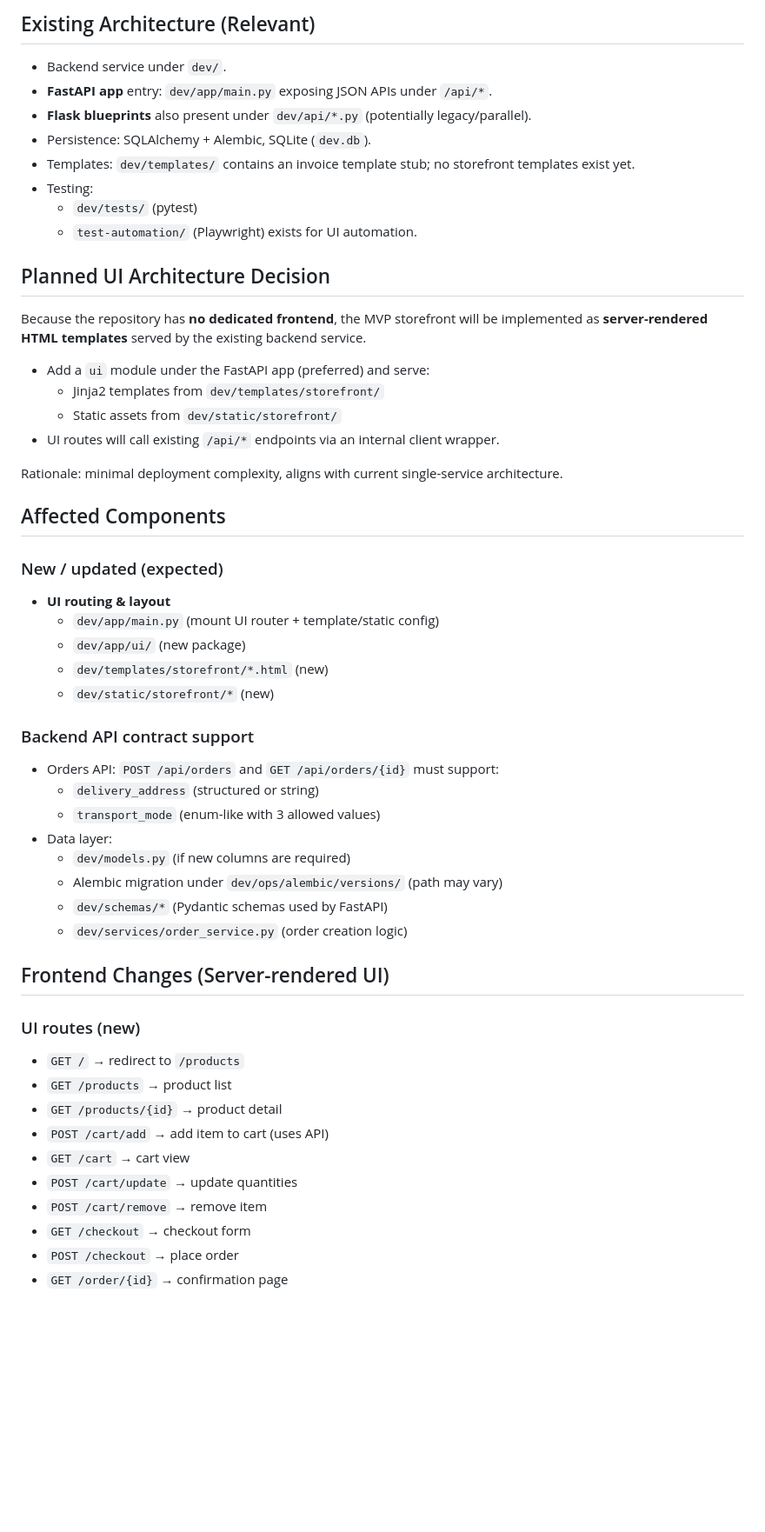
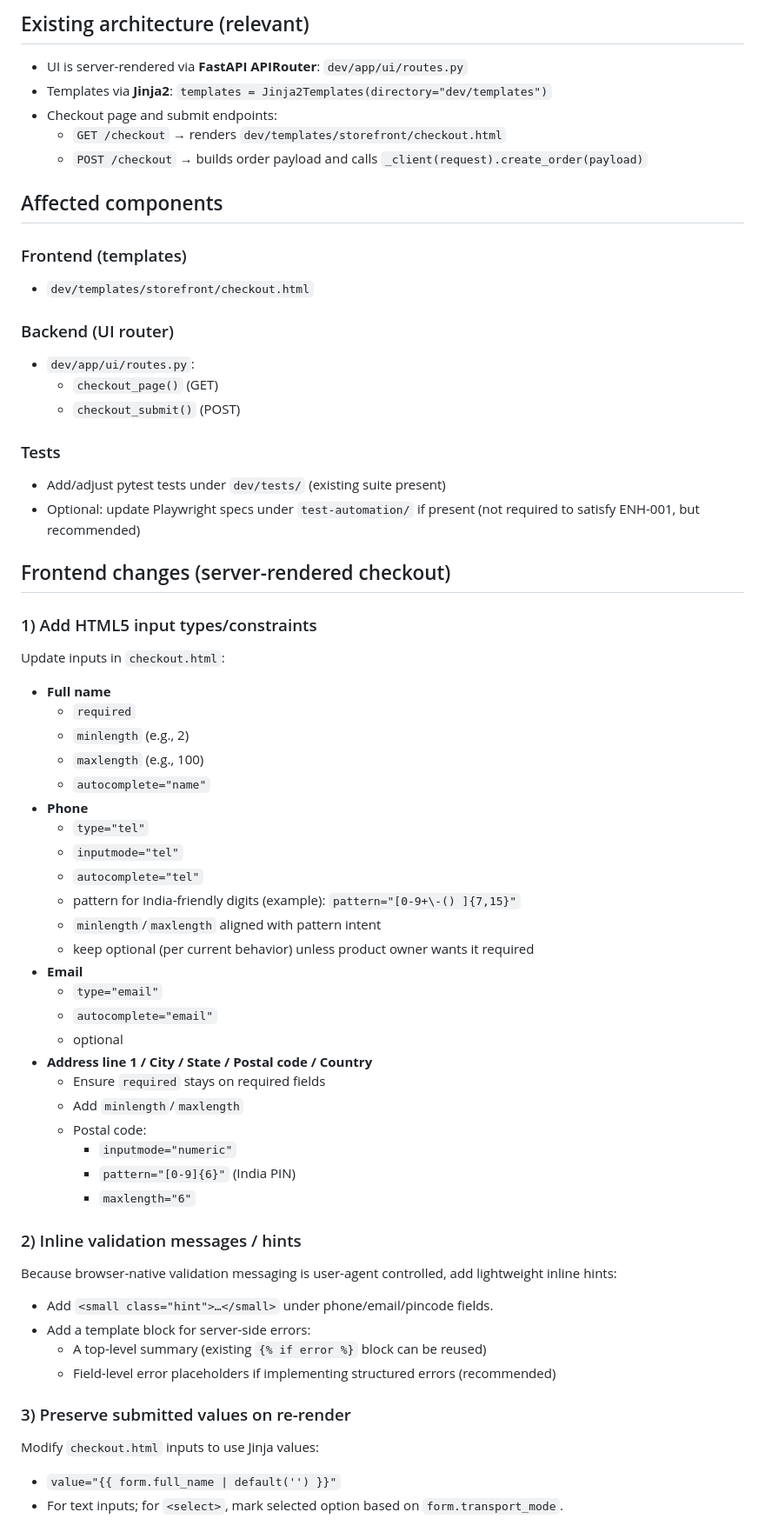
Before and after one commit to sonambavisetti-cmd/capstron, a Markdown page: dev/impl-plan.md, the part around one of its changes. Shown at 87% size. Drawn GitHub-style; blank space fills up the shorter version.

Commit message:
plan(VNK-119): checkout HTML5 validation + preserve values

```diff
--- a/dev/impl-plan.md
+++ b/dev/impl-plan.md
@@ -47,52 +34,60 @@ Approved Enhancement → Jira Requirement → Implementation Task → Component
 
-## Existing Architecture (Relevant)
-- Backend service under `dev/`.
-- **FastAPI app** entry: `dev/app/main.py` exposing JSON APIs under `/api/*`.
-- **Flask blueprints** also present under `dev/api/*.py` (potentially legacy/parallel).
-- Persistence: SQLAlchemy + Alembic, SQLite (`dev.db`).
-- Templates: `dev/templates/` contains an invoice template stub; no storefront templates exist yet.
-- Testing:
-  - `dev/tests/` (pytest)
-  - `test-automation/` (Playwright) exists for UI automation.
+## Existing architecture (relevant)
+- UI is server-rendered via **FastAPI APIRouter**: `dev/app/ui/routes.py`
+- Templates via **Jinja2**: `templates = Jinja2Templates(directory="dev/templates")`
+- Checkout page and submit endpoints:
+  - `GET /checkout` → renders `dev/templates/storefront/checkout.html`
+  - `POST /checkout` → builds order payload and calls `_client(request).create_order(payload)`
 
-## Planned UI Architecture Decision
-Because the repository has **no dedicated frontend**, the MVP storefront will be implemented as **server-rendered HTML templates** served by the existing backend service.
+## Affected components
+### Frontend (templates)
+- `dev/templates/storefront/checkout.html`
 
-- Add a `ui` module under the FastAPI app (preferred) and serve:
-  - Jinja2 templates from `dev/templates/storefront/`
-  - Static assets from `dev/static/storefront/`
-- UI routes will call existing `/api/*` endpoints via an internal client wrapper.
+### Backend (UI router)
+- `dev/app/ui/routes.py`:
+  - `checkout_page()` (GET)
+  - `checkout_submit()` (POST)
 
-Rationale: minimal deployment complexity, aligns with current single-service architecture.
+### Tests
+- Add/adjust pytest tests under `dev/tests/` (existing suite present)
+- Optional: update Playwright specs under `test-automation/` if present (not required to satisfy ENH-001, but recommended)
 
-## Affected Components
-### New / updated (expected)
-- **UI routing & layout**
-  - `dev/app/main.py` (mount UI router + template/static config)
-  - `dev/app/ui/` (new package)
-  - `dev/templates/storefront/*.html` (new)
-  - `dev/static/storefront/*` (new)
+## Frontend changes (server-rendered checkout)
+### 1) Add HTML5 input types/constraints
+Update inputs in `checkout.html`:
+- **Full name**
+  - `required`
+  - `minlength` (e.g., 2)
+  - `maxlength` (e.g., 100)
+  - `autocomplete="name"`
+- **Phone**
+  - `type="tel"`
+  - `inputmode="tel"`
+  - `autocomplete="tel"`
+  - pattern for India-friendly digits (example): `pattern="[0-9+\-() ]{7,15}"`
+  - `minlength`/`maxlength` aligned with pattern intent
+  - keep optional (per current behavior) unless product owner wants it required
+- **Email**
+  - `type="email"`
+  - `autocomplete="email"`
+  - optional
+- **Address line 1 / City / State / Postal code / Country**
+  - Ensure `required` stays on required fields
+  - Add `minlength`/`maxlength`
+  - Postal code:
+    - `inputmode="numeric"`
+    - `pattern="[0-9]{6}"` (India PIN)
+    - `maxlength="6"`
 
-### Backend API contract support
-- Orders API: `POST /api/orders` and `GET /api/orders/{id}` must support:
-  - `delivery_address` (structured or string)
-  - `transport_mode` (enum-like with 3 allowed values)
-- Data layer:
-  - `dev/models.py` (if new columns are required)
-  - Alembic migration under `dev/ops/alembic/versions/` (path may vary)
-  - `dev/schemas/*` (Pydantic schemas used by FastAPI)
-  - `dev/services/order_service.py` (order creation logic)
+### 2) Inline validation messages / hints
+Because browser-native validation messaging is user-agent controlled, add lightweight inline hints:
+- Add `<small class="hint">…</small>` under phone/email/pincode fields.
+- Add a template block for server-side errors:
+  - A top-level summary (existing `{% if error %}` block can be reused)
+  - Field-level error placeholders if implementing structured errors (recommended)
 
-## Frontend Changes (Server-rendered UI)
-### UI routes (new)
-- `GET /` → redirect to `/products`
-- `GET /products` → product list
-- `GET /products/{id}` → product detail
-- `POST /cart/add` → add item to cart (uses API)
-- `GET /cart` → cart view
-- `POST /cart/update` → update quantities
-- `POST /cart/remove` → remove item
-- `GET /checkout` → checkout form
-- `POST /checkout` → place order
-- `GET /order/{id}` → confirmation page
+### 3) Preserve submitted values on re-render
+Modify `checkout.html` inputs to use Jinja values:
+- `value="{{ form.full_name | default('') }}"`
+- For text inputs; for `<select>`, mark selected option based on `form.transport_mode`.
 
```
Also changed, not shown: other parts of dev/impl-plan.md (+95 -145 lines), impl-plan.md (deleted, +0 -255 lines).
